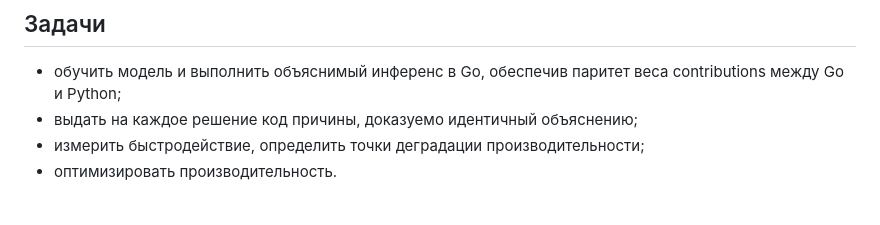
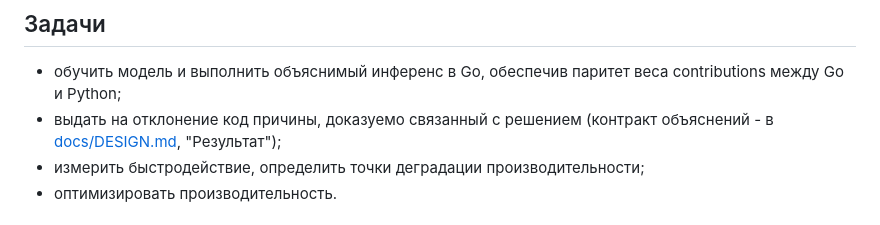
Before and after one commit to danilkiff/go-lgbm-serving, a Markdown page: README.md, the part around the change. GitHub-like rendering.

Commit message:
docs: контракт объяснений best-effort - потеря и отбор причин явно
Signed-off-by: Oleg Y. Danilkiff <13948753+danilkiff@users.noreply.github.com>

```diff
--- a/README.md
+++ b/README.md
@@ -26,7 +26,8 @@
 ## Задачи
 
 - обучить модель и выполнить объяснимый инференс в Go, обеспечив паритет веса contributions между Go и Python;
-- выдать на каждое решение код причины, доказуемо идентичный объяснению;
+- выдать на отклонение код причины, доказуемо связанный с решением
+(контракт объяснений - в [docs/DESIGN.md](docs/DESIGN.md), "Результат");
 - измерить быстродействие, определить точки деградации производительности;
 - оптимизировать производительность.
 
```
Also changed, not shown: docs/DESIGN.md (+10 -0 lines).
